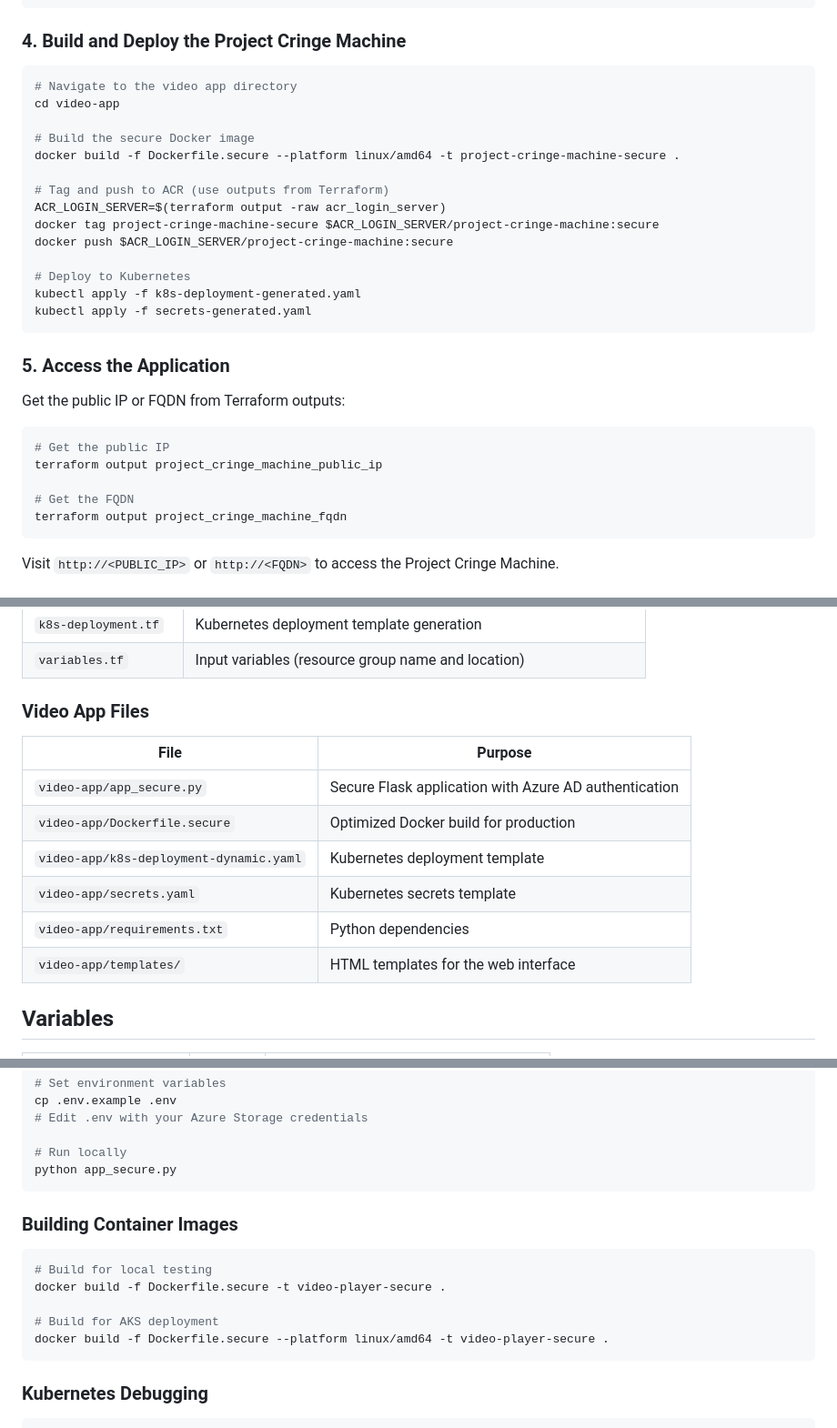
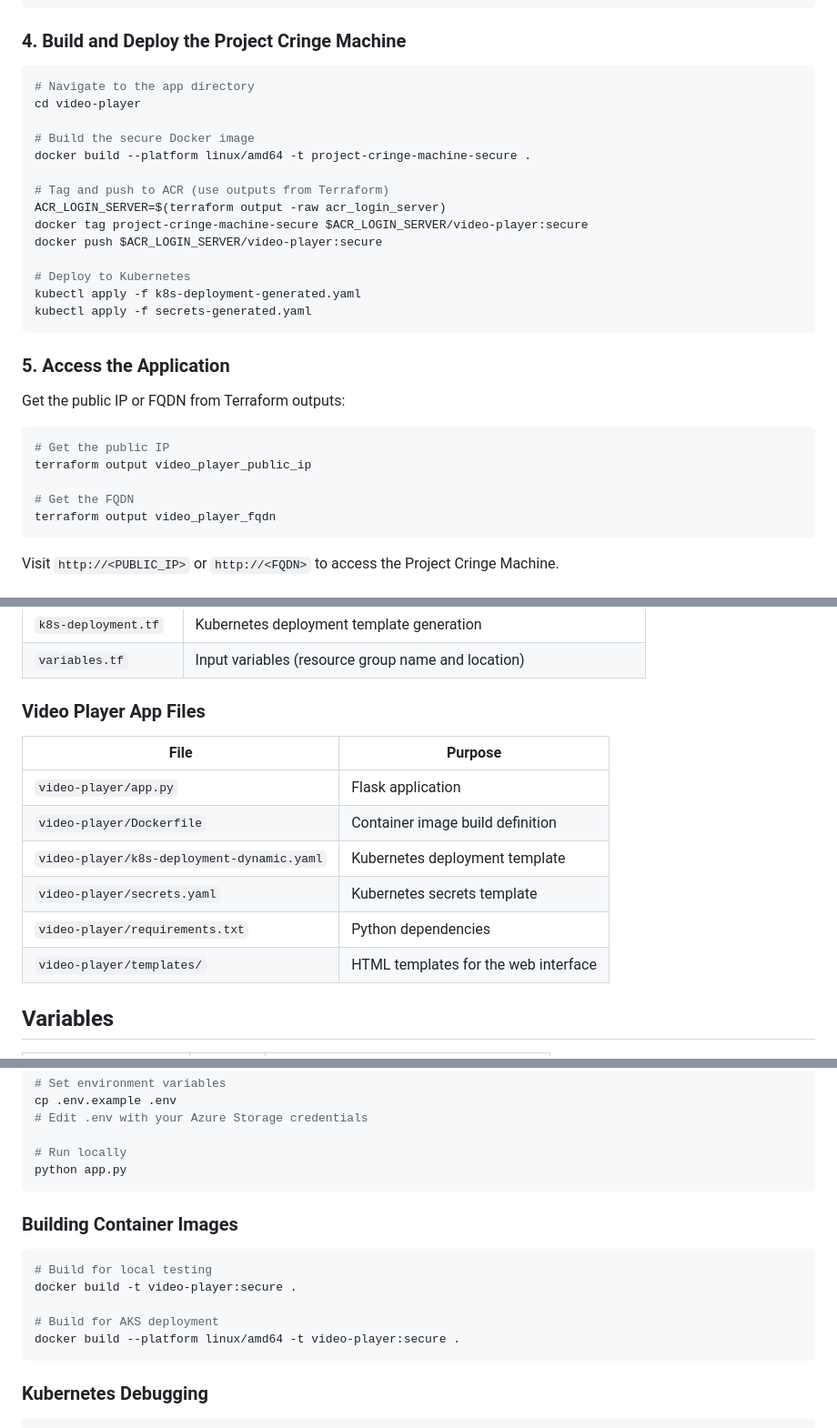
Before and after one commit to StephenLukeTodd/LinkedIn, a Markdown page: TF/AKSLab/README.md, 3 parts joined by grey strips. Shown at 91% size. Drawn GitHub-style.

Commit message:
Update repository branding and simplify video player application references
Renamed repository to "Project Cringe Machine" in root README with description as Instagram reels player. Simplified video-app references to video-player throughout AKS Lab documentation. Removed "-secure" suffixes from Docker image names, filenames, and commands. Updated Terraform output variable names from project_cringe_machine_* to video_player_*. Streamlined Docker build commands by removing explicit Dockerfile.secure references

````diff
--- a/TF/AKSLab/README.md
+++ b/TF/AKSLab/README.md
@@ -105,16 +105,16 @@ terraform apply
 ### 4. Build and Deploy the Project Cringe Machine
 
 ```bash
-# Navigate to the video app directory
-cd video-app
+# Navigate to the app directory
+cd video-player
 
 # Build the secure Docker image
-docker build -f Dockerfile.secure --platform linux/amd64 -t project-cringe-machine-secure .
+docker build --platform linux/amd64 -t project-cringe-machine-secure .
 
 # Tag and push to ACR (use outputs from Terraform)
 ACR_LOGIN_SERVER=$(terraform output -raw acr_login_server)
-docker tag project-cringe-machine-secure $ACR_LOGIN_SERVER/project-cringe-machine:secure
-docker push $ACR_LOGIN_SERVER/project-cringe-machine:secure
+docker tag project-cringe-machine-secure $ACR_LOGIN_SERVER/video-player:secure
+docker push $ACR_LOGIN_SERVER/video-player:secure
 
 # Deploy to Kubernetes
 kubectl apply -f k8s-deployment-generated.yaml
@@ -127,10 +127,10 @@ Get the public IP or FQDN from Terraform outputs:
 
 ```bash
 # Get the public IP
-terraform output project_cringe_machine_public_ip
+terraform output video_player_public_ip
 
 # Get the FQDN
-terraform output project_cringe_machine_fqdn
+terraform output video_player_fqdn
 ```
 
 Visit `http://<PUBLIC_IP>` or `http://<FQDN>` to access the Project Cringe Machine.
@@ -256,15 +256,15 @@ az keyvault secret show --vault-name $KV_NAME --name aks-sp-tenant-id
 | `k8s-deployment.tf` | Kubernetes deployment template generation |
 | `variables.tf` | Input variables (resource group name and location) |
 
-### Video App Files
+### Video Player App Files
 | File | Purpose |
 |------|---------|
-| `video-app/app_secure.py` | Secure Flask application with Azure AD authentication |
-| `video-app/Dockerfile.secure` | Optimized Docker build for production |
-| `video-app/k8s-deployment-dynamic.yaml` | Kubernetes deployment template |
-| `video-app/secrets.yaml` | Kubernetes secrets template |
-| `video-app/requirements.txt` | Python dependencies |
-| `video-app/templates/` | HTML templates for the web interface |
+| `video-player/app.py` | Flask application |
+| `video-player/Dockerfile` | Container image build definition |
+| `video-player/k8s-deployment-dynamic.yaml` | Kubernetes deployment template |
+| `video-player/secrets.yaml` | Kubernetes secrets template |
+| `video-player/requirements.txt` | Python dependencies |
+| `video-player/templates/` | HTML templates for the web interface |
 
 ## Variables
 
@@ -387,16 +387,16 @@ cp .env.example .env
 # Edit .env with your Azure Storage credentials
 
 # Run locally
-python app_secure.py
+python app.py
 ```
 
 ### Building Container Images
 ```bash
 # Build for local testing
-docker build -f Dockerfile.secure -t video-player-secure .
+docker build -t video-player:secure .
 
 # Build for AKS deployment
-docker build -f Dockerfile.secure --platform linux/amd64 -t video-player-secure .
+docker build --platform linux/amd64 -t video-player:secure .
 ```
 
 ### Kubernetes Debugging
````
Also changed, not shown: 1 other file.
